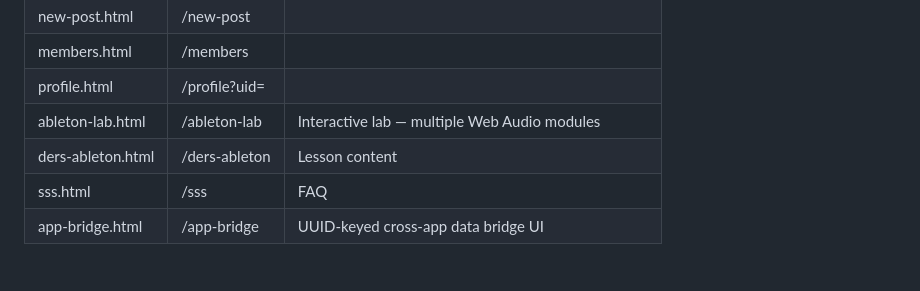
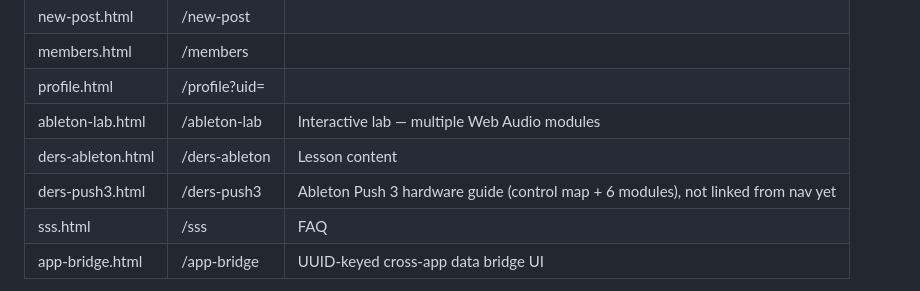
Before and after one commit to erberkay/berkayeracademy, a Markdown page: CLAUDE.md, the part around the change. Drawn GitHub-style.

Commit message:
docs: Page -> Route Map tablosuna ders-push3 satırı ekle

```diff
--- a/CLAUDE.md
+++ b/CLAUDE.md
@@ -166,6 +166,7 @@ These flows live almost entirely inside `booking.html` (~5300 lines) — single
 | profile.html | /profile?uid= | |
 | ableton-lab.html | /ableton-lab | Interactive lab — multiple Web Audio modules |
 | ders-ableton.html | /ders-ableton | Lesson content |
+| ders-push3.html | /ders-push3 | Ableton Push 3 hardware guide (control map + 6 modules), not linked from nav yet |
 | sss.html | /sss | FAQ |
 | app-bridge.html | /app-bridge | UUID-keyed cross-app data bridge UI |
 
```
